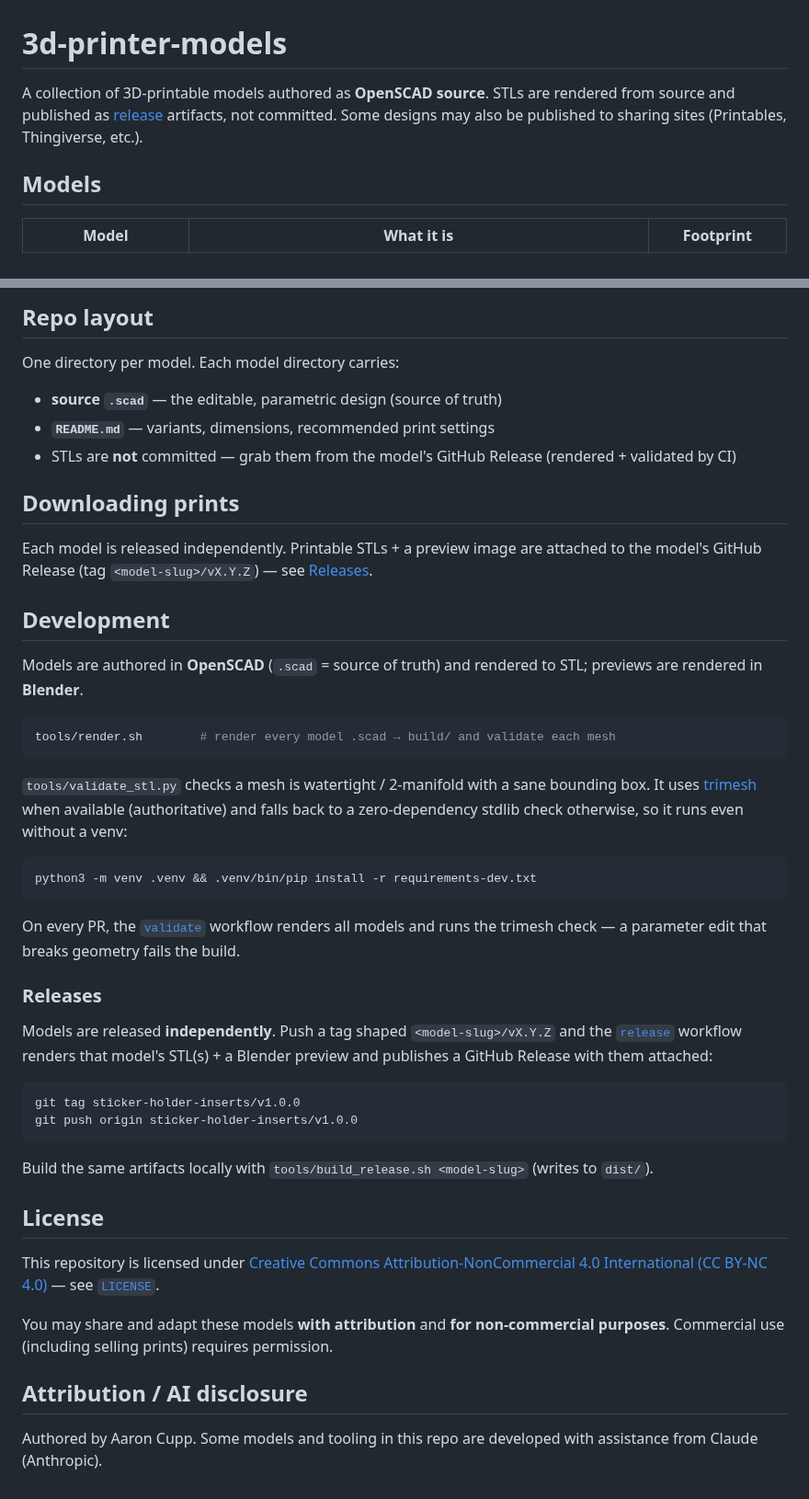
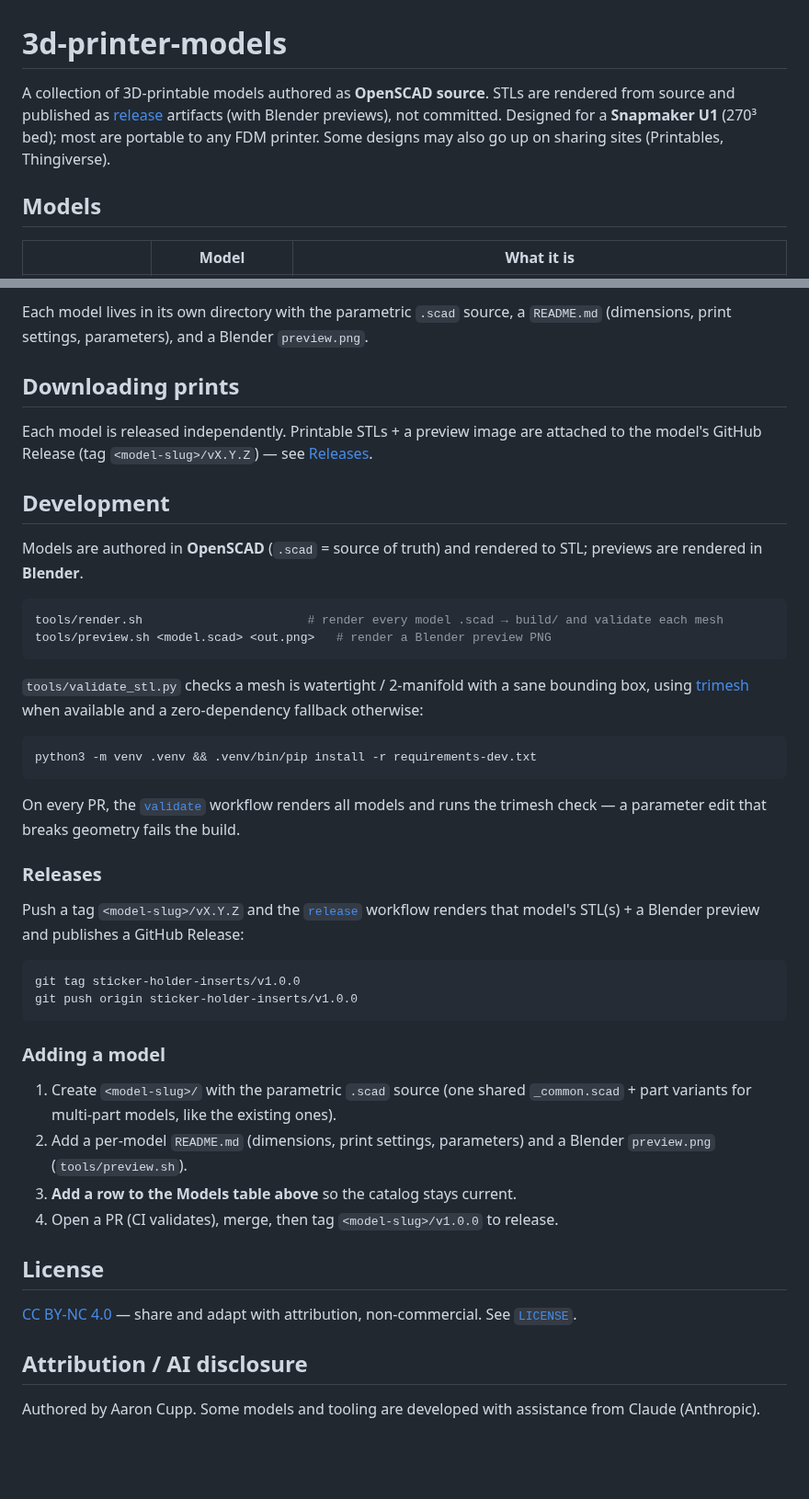
Before and after one commit to IamMrCupp/3d-printer-models, a Markdown page: README.md, 2 parts joined by grey strips. Shown at 92% size. GitHub-like rendering; blank space fills up the shorter version.

Commit message:
docs: add Blender previews to model READMEs, rebuild main README as a catalog
Signed-off-by: Aaron Cupp <mrcupp@mrcupp.com>

````diff
--- a/README.md
+++ b/README.md
@@ -1,8 +1,8 @@
 # 3d-printer-models
 
-A collection of 3D-printable models authored as **OpenSCAD source**. STLs are rendered from source and published as [release](https://github.com/IamMrCupp/3d-printer-models/releases) artifacts, not committed. Some designs may also be published to sharing sites (Printables, Thingiverse, etc.).
+A collection of 3D-printable models authored as **OpenSCAD source**. STLs are rendered from source and published as [release](https://github.com/IamMrCupp/3d-printer-models/releases) artifacts (with Blender previews), not committed. Designed for a **Snapmaker U1** (270³ bed); most are portable to any FDM printer. Some designs may also go up on sharing sites (Printables, Thingiverse).
 
 ## Models
 
-| Model | What it is | Footprint |
+| | Model | What it is |
 |---|---|---|
@@ -10,11 +12,5 @@ A collection of 3D-printable models authored as **OpenSCAD source**. STLs are re
 
-## Repo layout
-
-One directory per model. Each model directory carries:
-
-- **source `.scad`** — the editable, parametric design (source of truth)
-- **`README.md`** — variants, dimensions, recommended print settings
-- STLs are **not** committed — grab them from the model's GitHub Release (rendered + validated by CI)
+Each model lives in its own directory with the parametric `.scad` source, a `README.md` (dimensions, print settings, parameters), and a Blender `preview.png`.
 
 ## Downloading prints
 
@@ -25,10 +21,11 @@ Each model is released independently. Printable STLs + a preview image are attac
 Models are authored in **OpenSCAD** (`.scad` = source of truth) and rendered to STL; previews are rendered in **Blender**.
 
 ```sh
-tools/render.sh        # render every model .scad → build/ and validate each mesh
+tools/render.sh                       # render every model .scad → build/ and validate each mesh
+tools/preview.sh <model.scad> <out.png>   # render a Blender preview PNG
 ```
 
-`tools/validate_stl.py` checks a mesh is watertight / 2-manifold with a sane bounding box. It uses [trimesh](https://trimesh.org) when available (authoritative) and falls back to a zero-dependency stdlib check otherwise, so it runs even without a venv:
+`tools/validate_stl.py` checks a mesh is watertight / 2-manifold with a sane bounding box, using [trimesh](https://trimesh.org) when available and a zero-dependency fallback otherwise:
 
 ```sh
 python3 -m venv .venv && .venv/bin/pip install -r requirements-dev.txt
@@ -38,21 +35,24 @@ On every PR, the [`validate`](.github/workflows/validate.yml) workflow renders a
 
 ### Releases
 
-Models are released **independently**. Push a tag shaped `<model-slug>/vX.Y.Z` and the [`release`](.github/workflows/release.yml) workflow renders that model's STL(s) + a Blender preview and publishes a GitHub Release with them attached:
+Push a tag `<model-slug>/vX.Y.Z` and the [`release`](.github/workflows/release.yml) workflow renders that model's STL(s) + a Blender preview and publishes a GitHub Release:
 
 ```sh
 git tag sticker-holder-inserts/v1.0.0
 git push origin sticker-holder-inserts/v1.0.0
 ```
 
-Build the same artifacts locally with `tools/build_release.sh <model-slug>` (writes to `dist/`).
+### Adding a model
+
+1. Create `<model-slug>/` with the parametric `.scad` source (one shared `_common.scad` + part variants for multi-part models, like the existing ones).
+2. Add a per-model `README.md` (dimensions, print settings, parameters) and a Blender `preview.png` (`tools/preview.sh`).
+3. **Add a row to the Models table above** so the catalog stays current.
+4. Open a PR (CI validates), merge, then tag `<model-slug>/v1.0.0` to release.
 
 ## License
 
-This repository is licensed under [Creative Commons Attribution-NonCommercial 4.0 International (CC BY-NC 4.0)](https://creativecommons.org/licenses/by-nc/4.0/) — see [`LICENSE`](LICENSE).
-
-You may share and adapt these models **with attribution** and **for non-commercial purposes**. Commercial use (including selling prints) requires permission.
+[CC BY-NC 4.0](LICENSE) — share and adapt with attribution, non-commercial. See [`LICENSE`](LICENSE).
 
 ## Attribution / AI disclosure
 
-Authored by Aaron Cupp. Some models and tooling in this repo are developed with assistance from Claude (Anthropic).
+Authored by Aaron Cupp. Some models and tooling are developed with assistance from Claude (Anthropic).
````
Also changed, not shown: other parts of README.md (+3 -1 lines), drybox-splitter-stand/README.md (+2 -0 lines), sticker-holder-inserts/README.md (+2 -0 lines), sticker-holder-inserts/preview.png (added), 2 other files.
